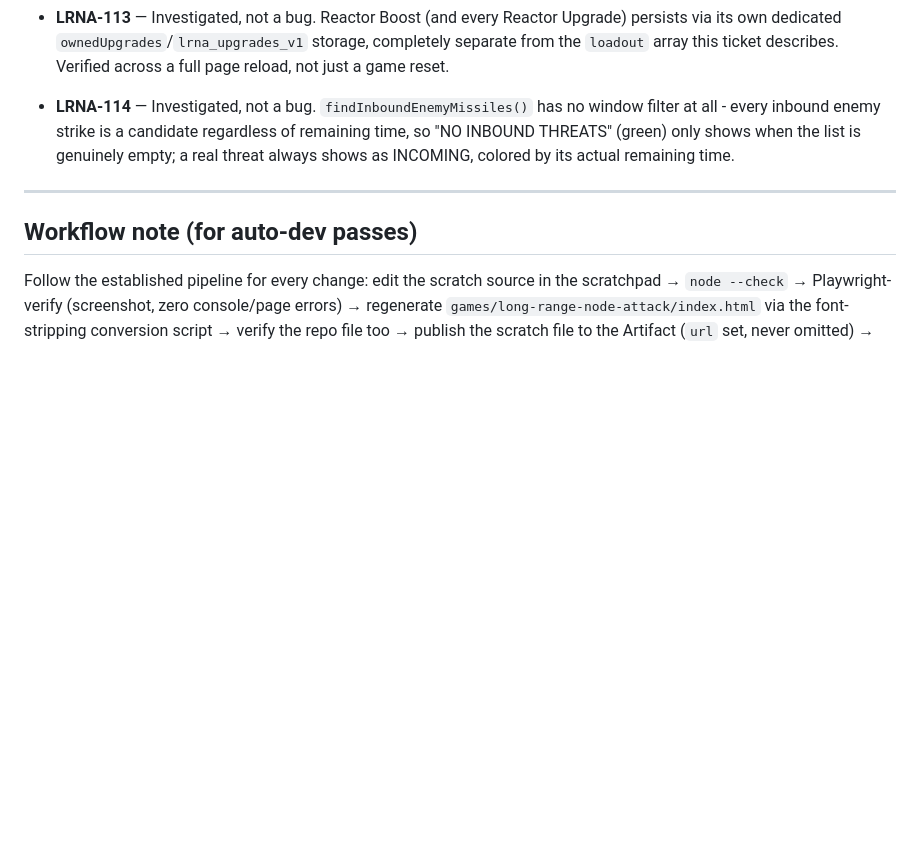
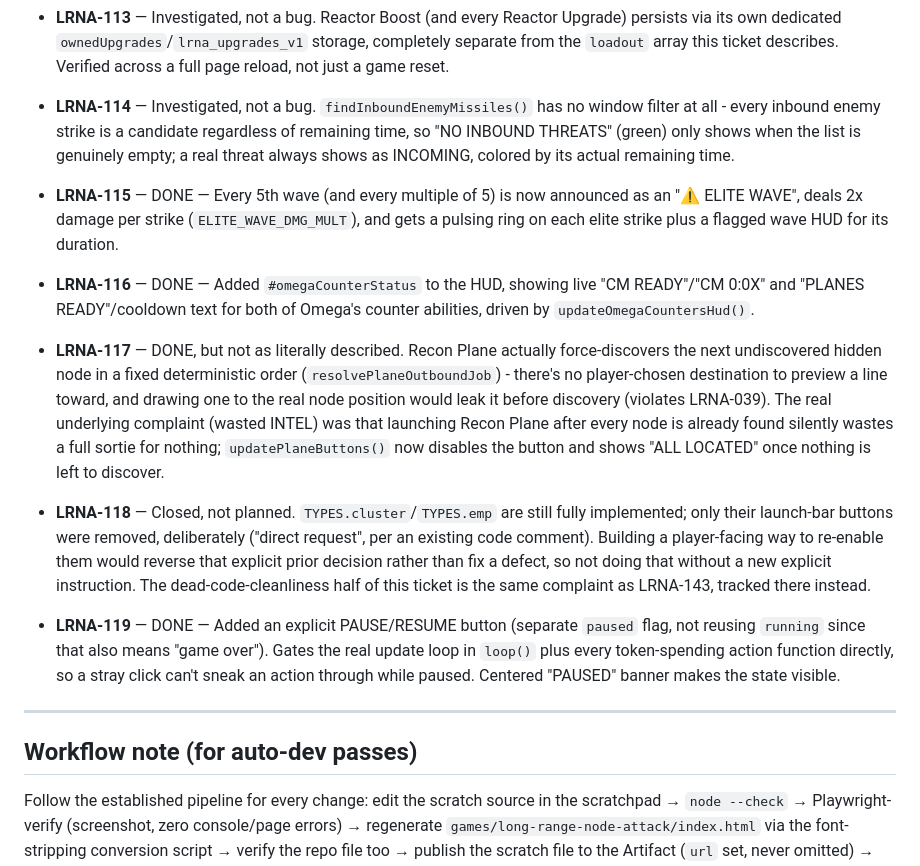
Before and after one commit to jackgary86-dev/LongRange, a Markdown page: long-range-node-attack/TICKETS.md, the part around one of its changes. Rendered like a GitHub page; blank space fills up the shorter version.

```diff
--- a/long-range-node-attack/TICKETS.md
+++ b/long-range-node-attack/TICKETS.md
@@ -2896,6 +2886,39 @@ Three more followed the same night (#433-435, below).
   when the list is genuinely empty; a real threat always shows as
   INCOMING, colored by its actual remaining time.
 
+- **LRNA-115** — DONE — Every 5th wave (and every multiple of 5) is now
+  announced as an "⚠ ELITE WAVE", deals 2x damage per strike
+  (`ELITE_WAVE_DMG_MULT`), and gets a pulsing ring on each elite strike
+  plus a flagged wave HUD for its duration.
+
+- **LRNA-116** — DONE — Added `#omegaCounterStatus` to the HUD, showing
+  live "CM READY"/"CM 0:0X" and "PLANES READY"/cooldown text for both of
+  Omega's counter abilities, driven by `updateOmegaCountersHud()`.
+
+- **LRNA-117** — DONE, but not as literally described. Recon Plane
+  actually force-discovers the next undiscovered hidden node in a fixed
+  deterministic order (`resolvePlaneOutboundJob`) - there's no
+  player-chosen destination to preview a line toward, and drawing one to
+  the real node position would leak it before discovery (violates
+  LRNA-039). The real underlying complaint (wasted INTEL) was that
+  launching Recon Plane after every node is already found silently wastes
+  a full sortie for nothing; `updatePlaneButtons()` now disables the
+  button and shows "ALL LOCATED" once nothing is left to discover.
+
+- **LRNA-118** — Closed, not planned. `TYPES.cluster`/`TYPES.emp` are
+  still fully implemented; only their launch-bar buttons were removed,
+  deliberately ("direct request", per an existing code comment). Building
+  a player-facing way to re-enable them would reverse that explicit prior
+  decision rather than fix a defect, so not doing that without a new
+  explicit instruction. The dead-code-cleanliness half of this ticket is
+  the same complaint as LRNA-143, tracked there instead.
+
+- **LRNA-119** — DONE — Added an explicit PAUSE/RESUME button (separate
+  `paused` flag, not reusing `running` since that also means "game over").
+  Gates the real update loop in `loop()` plus every token-spending action
+  function directly, so a stray click can't sneak an action through while
+  paused. Centered "PAUSED" banner makes the state visible.
+
 ---
 
 ## Workflow note (for auto-dev passes)
```
Also changed, not shown: other parts of long-range-node-attack/TICKETS.md (+18 -28 lines).
